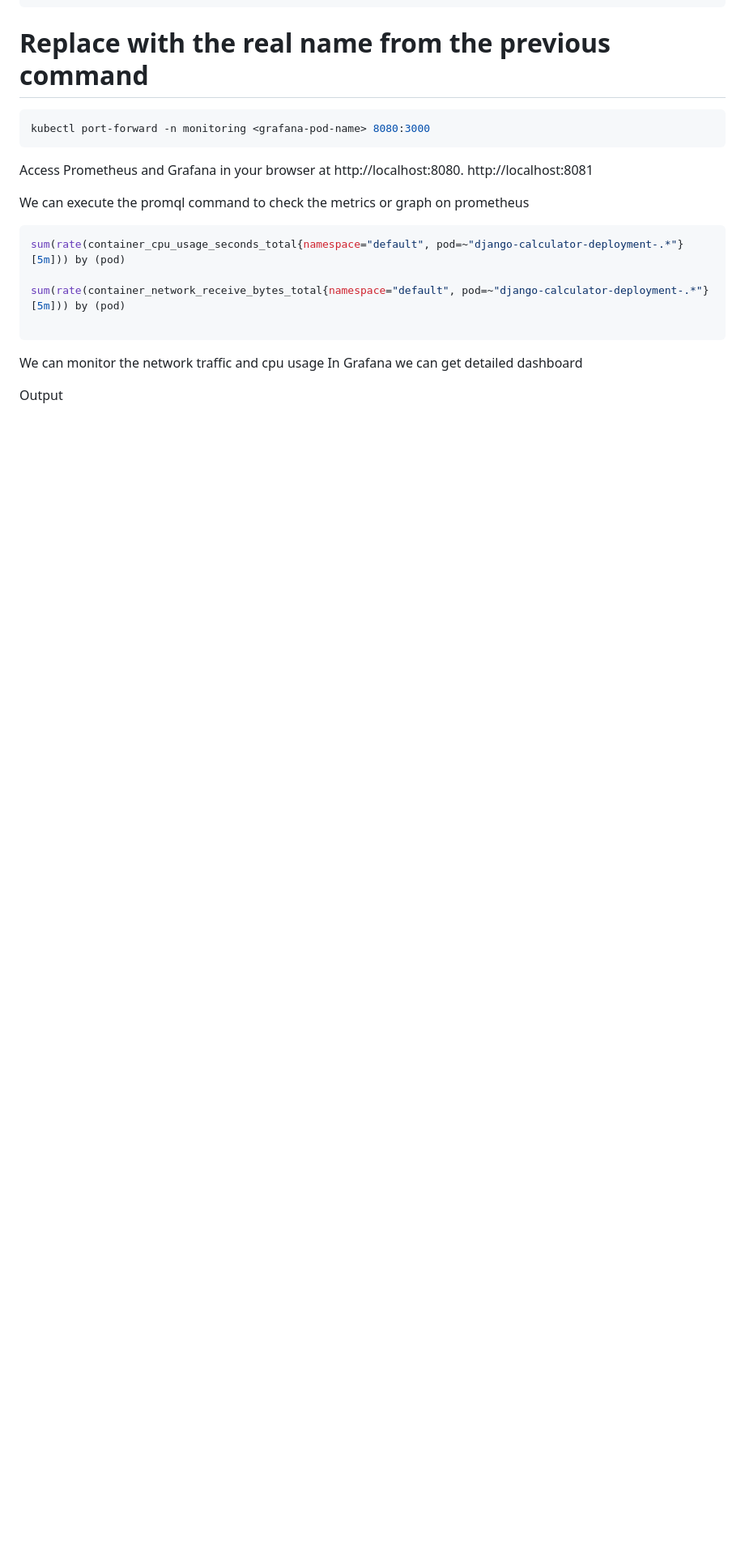
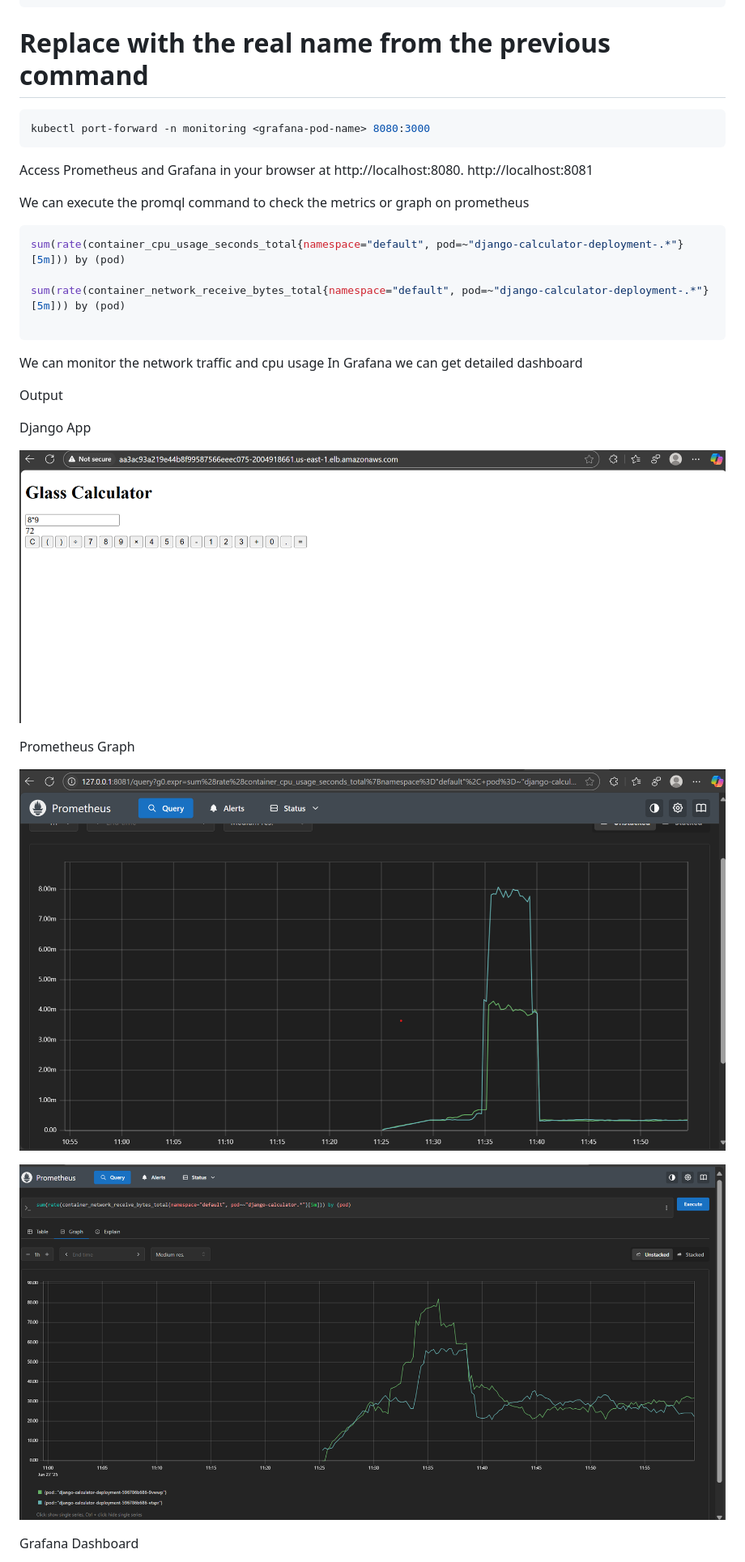
Before and after one commit to Vyshnav4/django-calculator-eks-monitoring, a Markdown page: README.md, the part around one of its changes. Shown at 81% size. GitHub-like rendering; blank space fills up the shorter version.

```diff
--- a/README.md
+++ b/README.md
@@ -195,3 +195,17 @@ We can monitor the network traffic and cpu usage
 In Grafana we can get detailed dashboard
 
 Output
+
+Django App
+
+![App Screenshot](django-lb-app.png)
+
+Prometheus Graph
+
+![Prometheus](djano-prom-2.png)
+
+
+![Prometheus](djano-prom-4.png)
+
+Grafana Dashboard
+
```
Also changed, not shown: other parts of README.md (+17 -0 lines).
